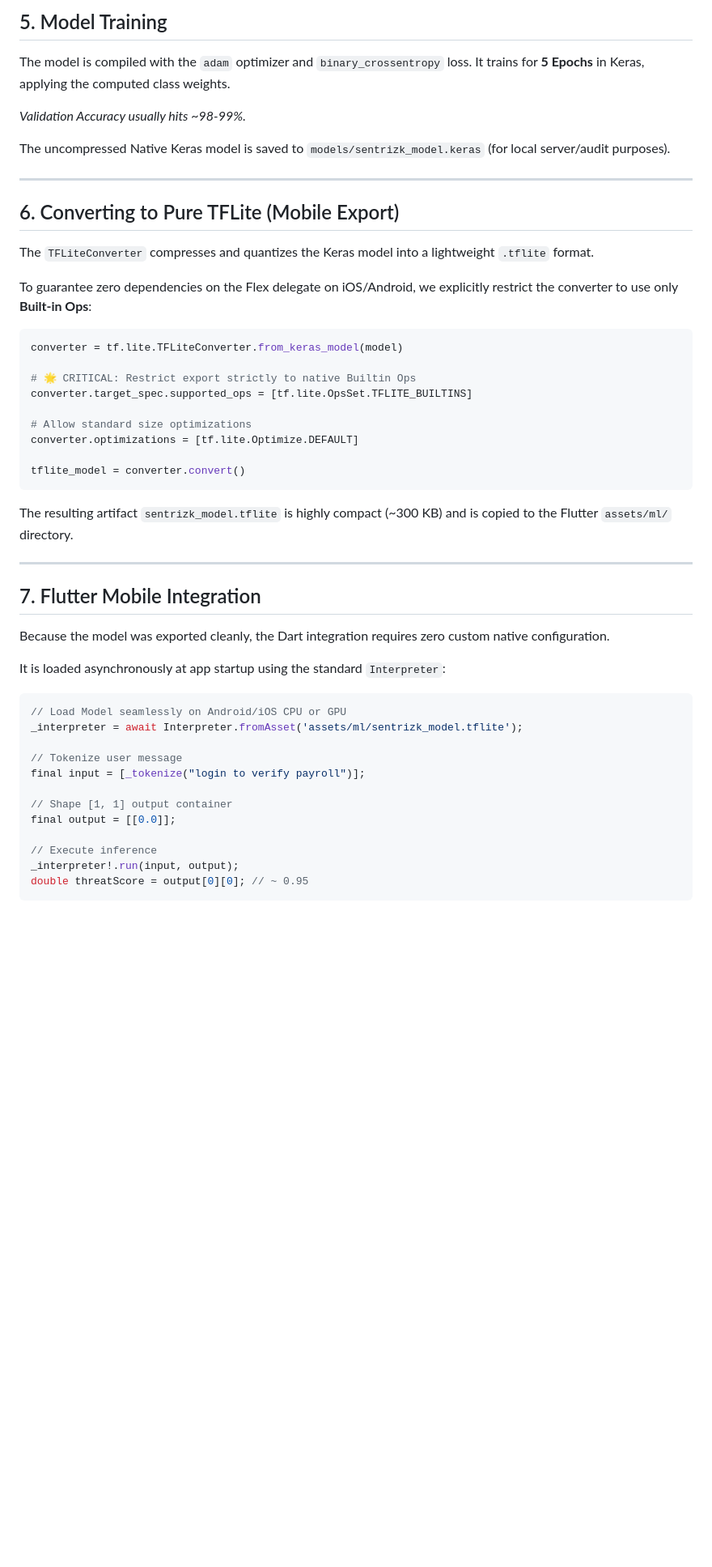
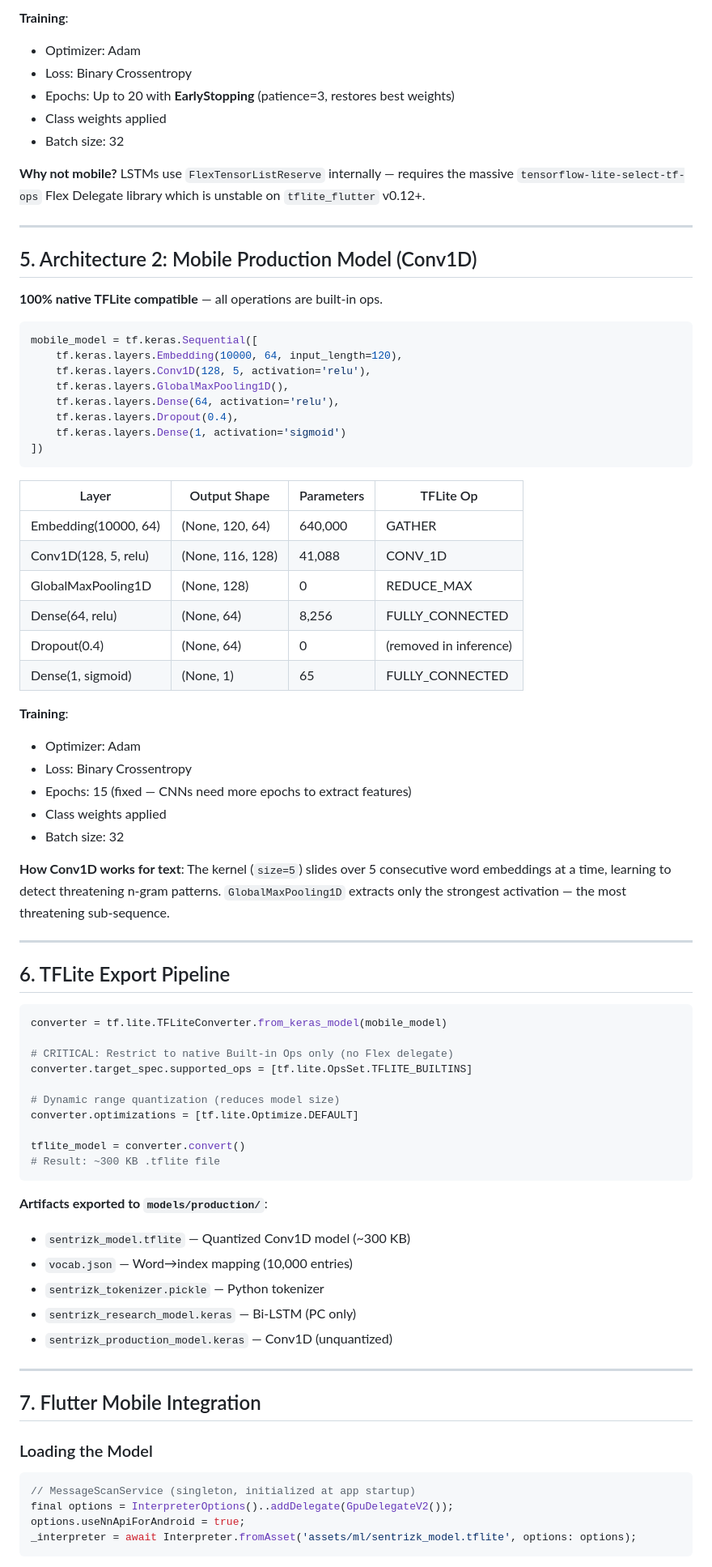
Before and after one commit to mohammadazri/SentriZK-InternalChat, a Markdown page: Doc/ml/model_training.md, the part around one of its changes. Shown at 81% size. Drawn GitHub-style; blank space fills up the shorter version.

````diff
--- a/Doc/ml/model_training.md
+++ b/Doc/ml/model_training.md
@@ -66,53 +79,82 @@ model = tf.keras.Sequential([
 
-## 5. Model Training
-The model is compiled with the `adam` optimizer and `binary_crossentropy` loss.
-It trains for **5 Epochs** in Keras, applying the computed class weights.
+**Training**:
+- Optimizer: Adam
+- Loss: Binary Crossentropy
+- Epochs: Up to 20 with **EarlyStopping** (patience=3, restores best weights)
+- Class weights applied
+- Batch size: 32
 
-*Validation Accuracy usually hits ~98-99%.*
-
-The uncompressed Native Keras model is saved to `models/sentrizk_model.keras` (for local server/audit purposes).
+**Why not mobile?** LSTMs use `FlexTensorListReserve` internally — requires the massive `tensorflow-lite-select-tf-ops` Flex Delegate library which is unstable on `tflite_flutter` v0.12+.
 
 ---
 
-## 6. Converting to Pure TFLite (Mobile Export)
-The `TFLiteConverter` compresses and quantizes the Keras model into a lightweight `.tflite` format.
+## 5. Architecture 2: Mobile Production Model (Conv1D)
 
-To guarantee zero dependencies on the Flex delegate on iOS/Android, we explicitly restrict the converter to use only **Built-in Ops**:
+**100% native TFLite compatible** — all operations are built-in ops.
 
 ```python
-converter = tf.lite.TFLiteConverter.from_keras_model(model)
+mobile_model = tf.keras.Sequential([
+    tf.keras.layers.Embedding(10000, 64, input_length=120),
+    tf.keras.layers.Conv1D(128, 5, activation='relu'),
+    tf.keras.layers.GlobalMaxPooling1D(),
+    tf.keras.layers.Dense(64, activation='relu'),
+    tf.keras.layers.Dropout(0.4),
+    tf.keras.layers.Dense(1, activation='sigmoid')
+])
+```
 
-# 🌟 CRITICAL: Restrict export strictly to native Builtin Ops
+| Layer | Output Shape | Parameters | TFLite Op |
+|-------|-------------|------------|-----------|
+| Embedding(10000, 64) | (None, 120, 64) | 640,000 | GATHER |
+| Conv1D(128, 5, relu) | (None, 116, 128) | 41,088 | CONV_1D |
+| GlobalMaxPooling1D | (None, 128) | 0 | REDUCE_MAX |
+| Dense(64, relu) | (None, 64) | 8,256 | FULLY_CONNECTED |
+| Dropout(0.4) | (None, 64) | 0 | (removed in inference) |
+| Dense(1, sigmoid) | (None, 1) | 65 | FULLY_CONNECTED |
+
+**Training**:
+- Optimizer: Adam
+- Loss: Binary Crossentropy
+- Epochs: 15 (fixed — CNNs need more epochs to extract features)
+- Class weights applied
+- Batch size: 32
+
+**How Conv1D works for text**: The kernel (`size=5`) slides over 5 consecutive word embeddings at a time, learning to detect threatening n-gram patterns. `GlobalMaxPooling1D` extracts only the strongest activation — the most threatening sub-sequence.
+
+---
+
+## 6. TFLite Export Pipeline
+
+```python
+converter = tf.lite.TFLiteConverter.from_keras_model(mobile_model)
+
+# CRITICAL: Restrict to native Built-in Ops only (no Flex delegate)
 converter.target_spec.supported_ops = [tf.lite.OpsSet.TFLITE_BUILTINS]
 
-# Allow standard size optimizations
+# Dynamic range quantization (reduces model size)
 converter.optimizations = [tf.lite.Optimize.DEFAULT]
 
 tflite_model = converter.convert()
+# Result: ~300 KB .tflite file
 ```
 
-The resulting artifact `sentrizk_model.tflite` is highly compact (~300 KB) and is copied to the Flutter `assets/ml/` directory.
+**Artifacts exported to `models/production/`**:
+- `sentrizk_model.tflite` — Quantized Conv1D model (~300 KB)
+- `vocab.json` — Word→index mapping (10,000 entries)
+- `sentrizk_tokenizer.pickle` — Python tokenizer
+- `sentrizk_research_model.keras` — Bi-LSTM (PC only)
+- `sentrizk_production_model.keras` — Conv1D (unquantized)
 
 ---
 
 ## 7. Flutter Mobile Integration
 
-Because the model was exported cleanly, the Dart integration requires zero custom native configuration.
-
-It is loaded asynchronously at app startup using the standard `Interpreter`:
+### Loading the Model
 
 ```dart
-// Load Model seamlessly on Android/iOS CPU or GPU
-_interpreter = await Interpreter.fromAsset('assets/ml/sentrizk_model.tflite');
-
-// Tokenize user message
-final input = [_tokenize("login to verify payroll")];
-
-// Shape [1, 1] output container
-final output = [[0.0]];
-
-// Execute inference
-_interpreter!.run(input, output);
-double threatScore = output[0][0]; // ~ 0.95
+// MessageScanService (singleton, initialized at app startup)
+final options = InterpreterOptions()..addDelegate(GpuDelegateV2());
+options.useNnApiForAndroid = true;
+_interpreter = await Interpreter.fromAsset('assets/ml/sentrizk_model.tflite', options: options);
 ```
 
````
Also changed, not shown: other parts of Doc/ml/model_training.md (+129 -38 lines).
